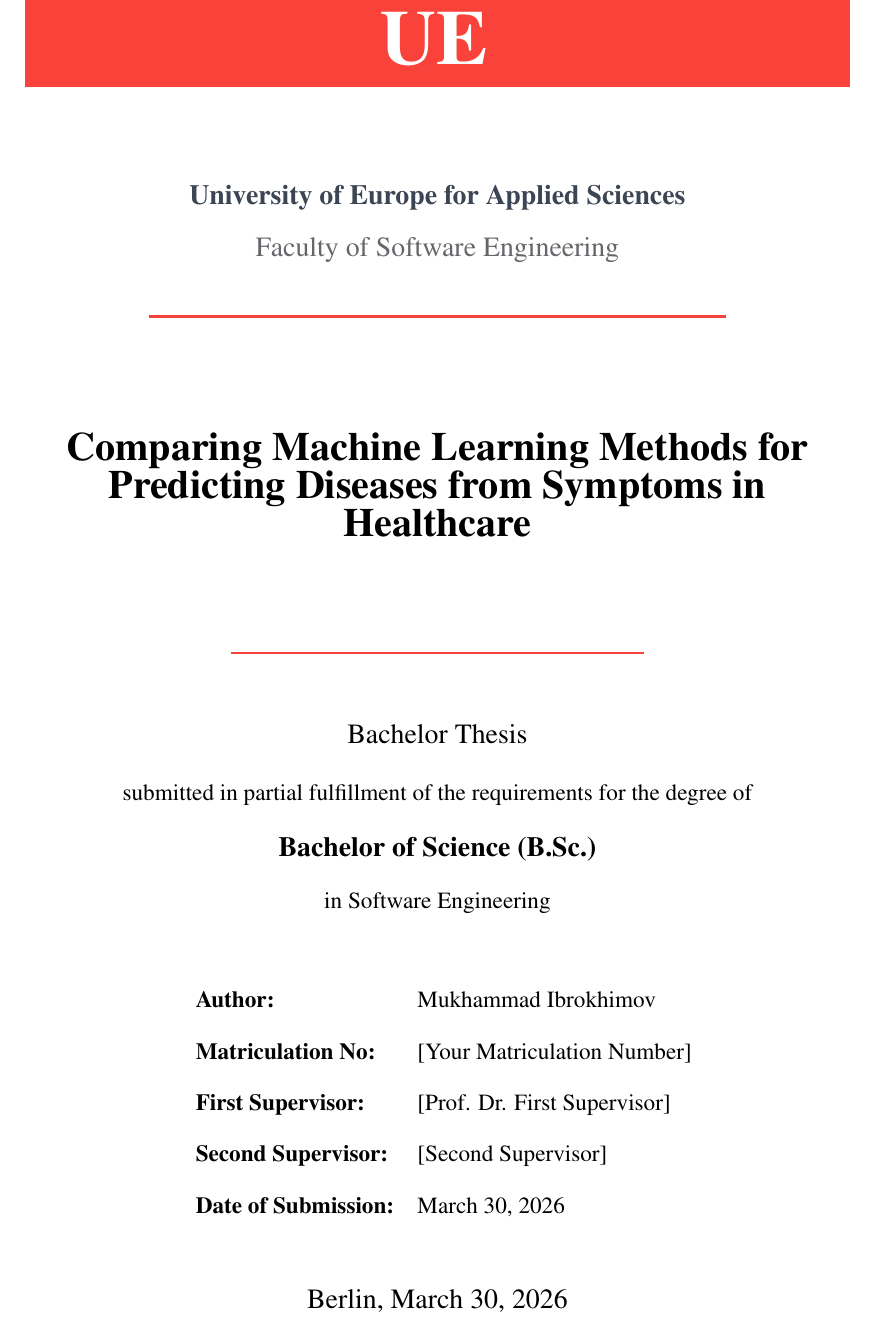
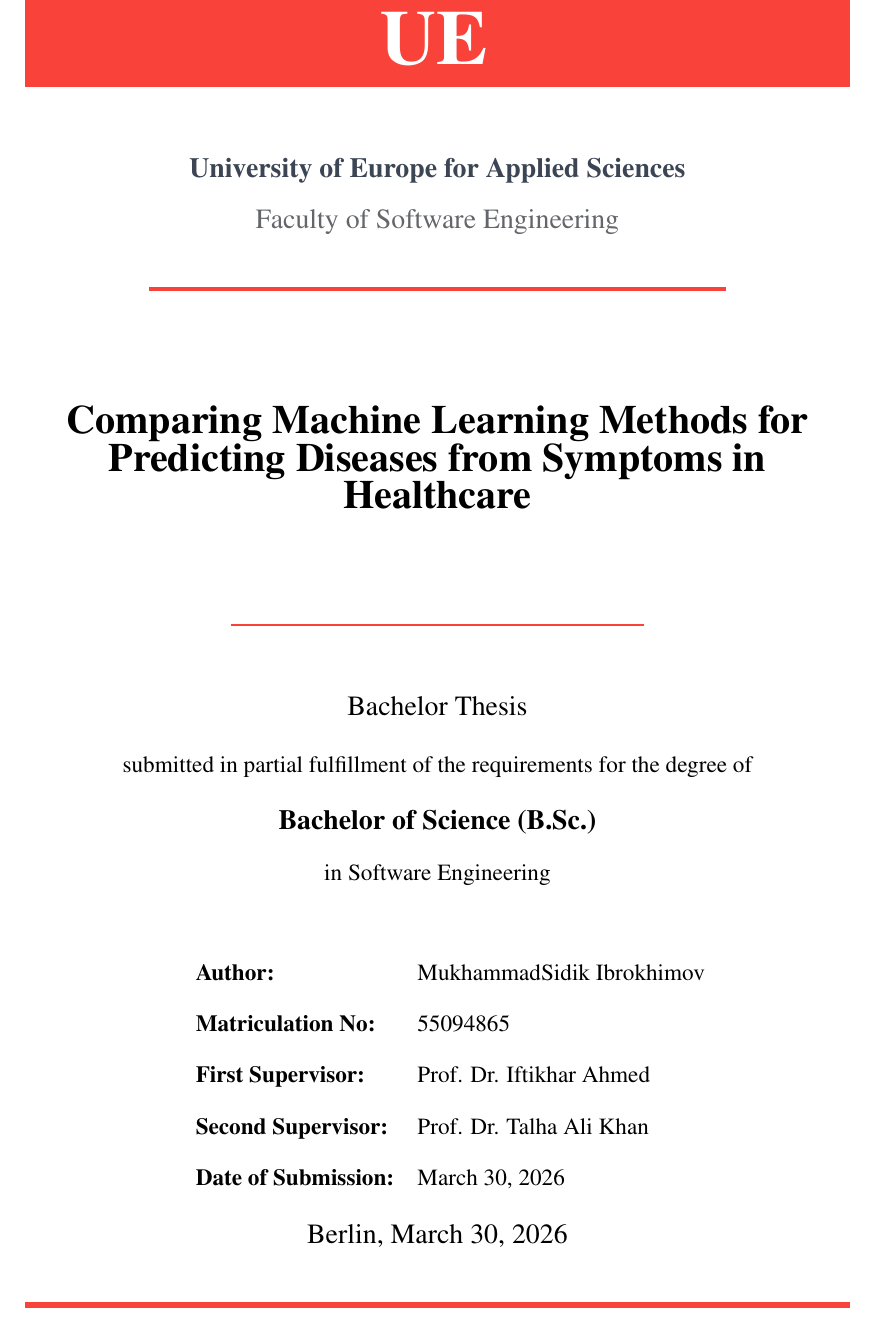
Before and after one commit to MukhammadIbrokhimov/thesis, a LaTeX thesis (thesis/main.tex, which reads thesis/chapters/coverpage.tex): part of page 1 of 63 before the commit and part of page 1 of 62 after it, cut so that both start at the same text. Compiled offline with pdfLaTeX.

Commit message:
Updates from Overleaf

```diff
--- a/thesis/chapters/coverpage.tex
+++ b/thesis/chapters/coverpage.tex
@@ -12,7 +12,7 @@
         }
     \end{minipage}
 
-    \vspace{1.5cm}
+    \vspace{1.0cm}
 
     \centering
 
@@ -39,10 +39,10 @@
     \begin{flushleft}
         \hspace{3cm}
         \begin{tabular}{@{}ll}
-            \textbf{Author:}             & Mukhammad Ibrokhimov \\[0.3cm]
-            \textbf{Matriculation No:}   & [Your Matriculation Number] \\[0.3cm]
-            \textbf{First Supervisor:}   & [Prof. Dr. First Supervisor] \\[0.3cm]
-            \textbf{Second Supervisor:}  & [Second Supervisor] \\[0.3cm]
+            \textbf{Author:}             & MukhammadSidik Ibrokhimov \\[0.3cm]
+            \textbf{Matriculation No:}   & 55094865 \\[0.3cm]
+            \textbf{First Supervisor:}   & Prof. Dr. Iftikhar Ahmed \\[0.3cm]
+            \textbf{Second Supervisor:}  & Prof. Dr. Talha Ali Khan \\[0.3cm]
             \textbf{Date of Submission:} & \today \\
         \end{tabular}
     \end{flushleft}
@@ -52,7 +52,7 @@
     % Bottom section with location
     {\large Berlin, \today}
 
-    \vspace{0.5cm}
+    \vspace{0.3cm}
 
     % Bottom accent line
     \noindent
```
